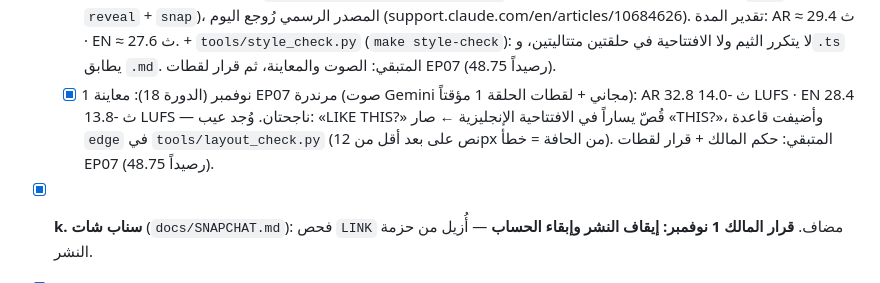
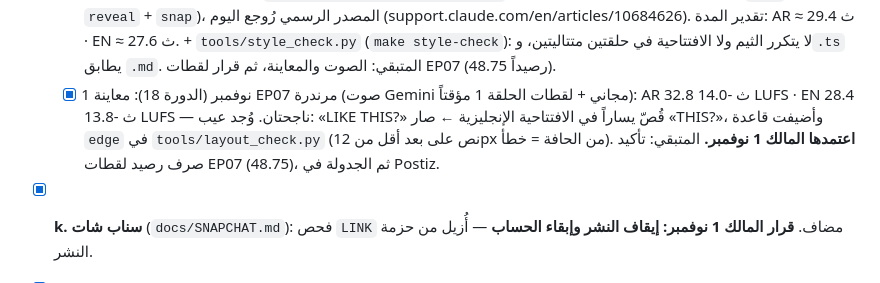
Before and after one commit to alfalasi26481/video-studio, a Markdown page: docs/ROADMAP.md, the part around the change. Drawn GitHub-style.

```diff
--- a/docs/ROADMAP.md
+++ b/docs/ROADMAP.md
@@ -32,7 +32,7 @@
   - [x] 1 نوفمبر (الدورة 13، جلسة مجدولة — تجاوزتها 13ب): مسودة `master-claude/episodes/ep06.md` «اسأل Claude عن ملف أو صورة» (من ep11)، المصدر الرسمي رُوجع اليوم (support.claude.com/en/articles/8241126)، مكتوبة لافتتاحية السؤال (v2) مع بديل v1. تقدير المدة: AR ≈ 30.4 ث · EN ≈ 30.9 ث. الفحوص: محتوى 0، مصدر OK. المتبقي: موافقة الأسلوب، ثم الصوت والمعاينة.
   - [x] 1 نوفمبر (الدورة 13ب): المالك اعتمد الأسلوب وصرف 97.5 رصيداً. EP05 بلقطاتها الخاصة (مرجع التجميد أُعيد تسجيله بموافقته). **EP06 «ارفع صورة أو ملفاً» أول حلقة على v2** (electric + question + snap): AR 28.8 ث · EN 29.5 ث، -14.1 LUFS، ناجحة. فحص التخطيط يدعم v2.
   - [x] 1 نوفمبر (الدورة 17): مسودة `master-claude/episodes/ep07.md` «بحث الويب في Claude» (من ep12، `gold` + `reveal` + `snap`)، المصدر الرسمي رُوجع اليوم (support.claude.com/en/articles/10684626). تقدير المدة: AR ≈ 29.4 ث · EN ≈ 27.6 ث. + `tools/style_check.py` (`make style-check`): لا يتكرر الثيم ولا الافتتاحية في حلقتين متتاليتين، و`.ts` يطابق `.md`. المتبقي: الصوت والمعاينة، ثم قرار لقطات EP07 (48.75 رصيداً).
-  - [x] 1 نوفمبر (الدورة 18): معاينة EP07 مرندرة (صوت Gemini مجاني + لقطات الحلقة 1 مؤقتاً): AR 32.8 ث -14.0 LUFS · EN 28.4 ث -13.8 LUFS — ناجحتان. وُجد عيب: «LIKE THIS?» قُصّ يساراً في الافتتاحية الإنجليزية ← صار «THIS?»، وأضيفت قاعدة `edge` في `tools/layout_check.py` (نص على بعد أقل من 12px من الحافة = خطأ). المتبقي: حكم المالك + قرار لقطات EP07 (48.75 رصيداً).
+  - [x] 1 نوفمبر (الدورة 18): معاينة EP07 مرندرة (صوت Gemini مجاني + لقطات الحلقة 1 مؤقتاً): AR 32.8 ث -14.0 LUFS · EN 28.4 ث -13.8 LUFS — ناجحتان. وُجد عيب: «LIKE THIS?» قُصّ يساراً في الافتتاحية الإنجليزية ← صار «THIS?»، وأضيفت قاعدة `edge` في `tools/layout_check.py` (نص على بعد أقل من 12px من الحافة = خطأ). **اعتمدها المالك 1 نوفمبر.** المتبقي: تأكيد صرف رصيد لقطات EP07 (48.75)، ثم الجدولة في Postiz.
 - [x] **k. سناب شات** (`docs/SNAPCHAT.md`): فحص `LINK` مضاف. **قرار المالك 1 نوفمبر: إيقاف النشر وإبقاء الحساب** — أُزيل من حزمة النشر.
 - [x] **l. استراتيجية المنصات** (اعتمدها المالك 1 نوفمبر؛ النشر مجدول آلياً — `docs/publishing/CALENDAR.md`. المتبقي: إنشاء الحسابين الإنجليزيين وربطهما + ربط تيك توك العربي في Postiz) (`docs/PLATFORM_STRATEGY.md`): التوصية حسابان منفصلان (عربي أساسي + إنجليزي) لكل من تيك توك وإنستغرام، وسم AI، بوابة تقييم بعد 8 أسابيع. المتبقي: قرار المالك.
 
```
Also changed, not shown: docs/DEV_LOG.md (+3 -0 lines), master-claude/episodes/ep07.md (+1 -1 lines).
